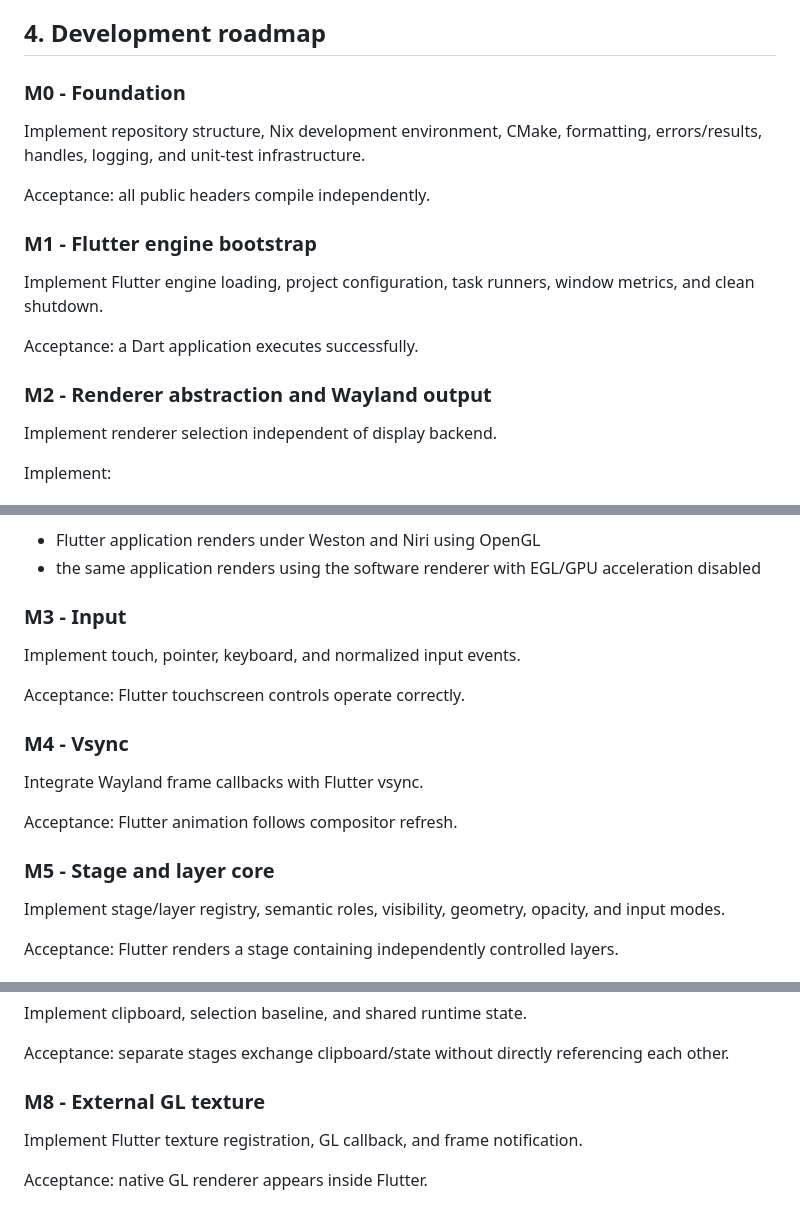
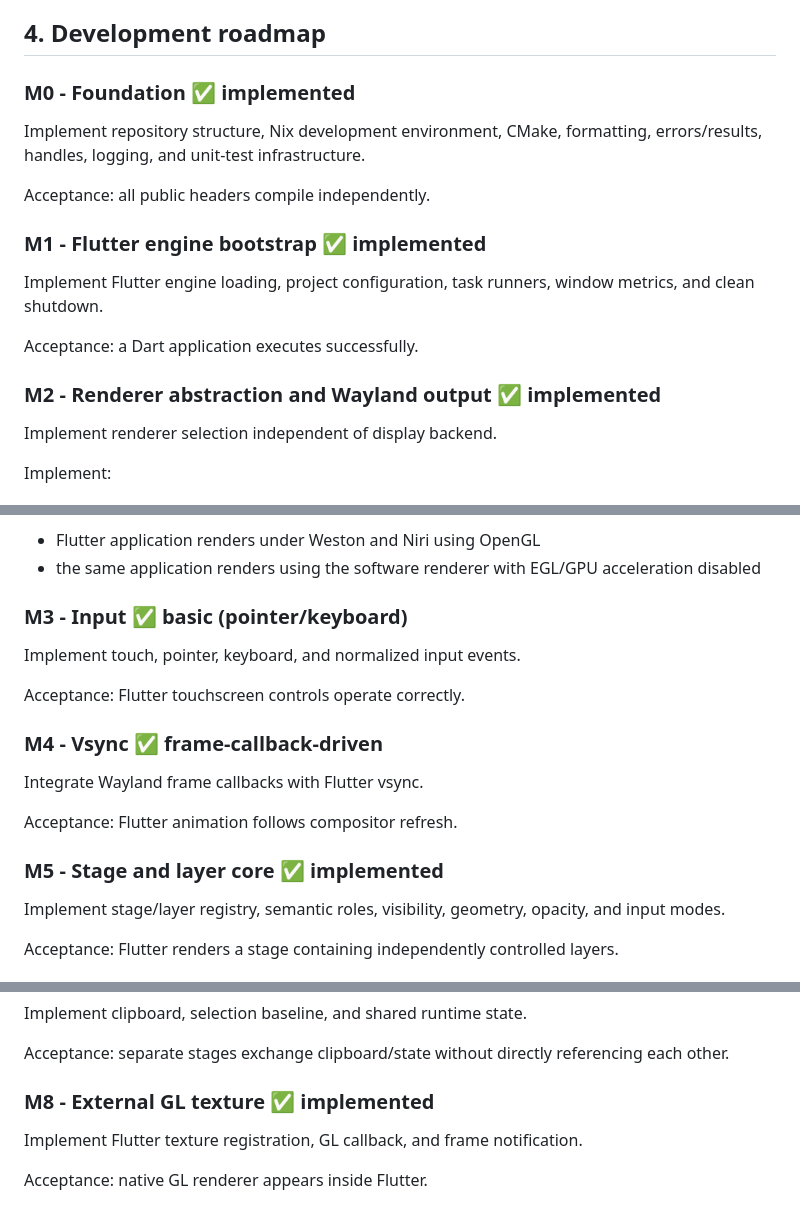
Before and after one commit to fb87/autofw.nix, a Markdown page: DEVELOPMENT.md, 3 parts joined by grey strips. GitHub-like rendering.

Commit message:
Track roadmap status in DEVELOPMENT.md for implemented milestones
Mark M0-M5, M8 and M16 as implemented (M3/M4 basic/frame-driven).

```diff
--- a/DEVELOPMENT.md
+++ b/DEVELOPMENT.md
@@ -76,21 +76,21 @@ Compilation alone is not acceptance.
 
 ## 4. Development roadmap
 
-### M0 - Foundation
+### M0 - Foundation  ✅ implemented
 
 Implement repository structure, Nix development environment, CMake, formatting,
 errors/results, handles, logging, and unit-test infrastructure.
 
 Acceptance: all public headers compile independently.
 
-### M1 - Flutter engine bootstrap
+### M1 - Flutter engine bootstrap  ✅ implemented
 
 Implement Flutter engine loading, project configuration, task runners, window
 metrics, and clean shutdown.
 
 Acceptance: a Dart application executes successfully.
 
-### M2 - Renderer abstraction and Wayland output
+### M2 - Renderer abstraction and Wayland output  ✅ implemented
 
 Implement renderer selection independent of display backend.
 
@@ -107,19 +107,19 @@ Acceptance:
 - the same application renders using the software renderer with EGL/GPU
   acceleration disabled
 
-### M3 - Input
+### M3 - Input  ✅ basic (pointer/keyboard)
 
 Implement touch, pointer, keyboard, and normalized input events.
 
 Acceptance: Flutter touchscreen controls operate correctly.
 
-### M4 - Vsync
+### M4 - Vsync  ✅ frame-callback-driven
 
 Integrate Wayland frame callbacks with Flutter vsync.
 
 Acceptance: Flutter animation follows compositor refresh.
 
-### M5 - Stage and layer core
+### M5 - Stage and layer core  ✅ implemented
 
 Implement stage/layer registry, semantic roles, visibility, geometry, opacity,
 and input modes.
@@ -141,7 +141,7 @@ Implement clipboard, selection baseline, and shared runtime state.
 Acceptance: separate stages exchange clipboard/state without directly
 referencing each other.
 
-### M8 - External GL texture
+### M8 - External GL texture  ✅ implemented
 
 Implement Flutter texture registration, GL callback, and frame notification.
 
```
Also changed, not shown: other parts of DEVELOPMENT.md (+1 -1 lines).
